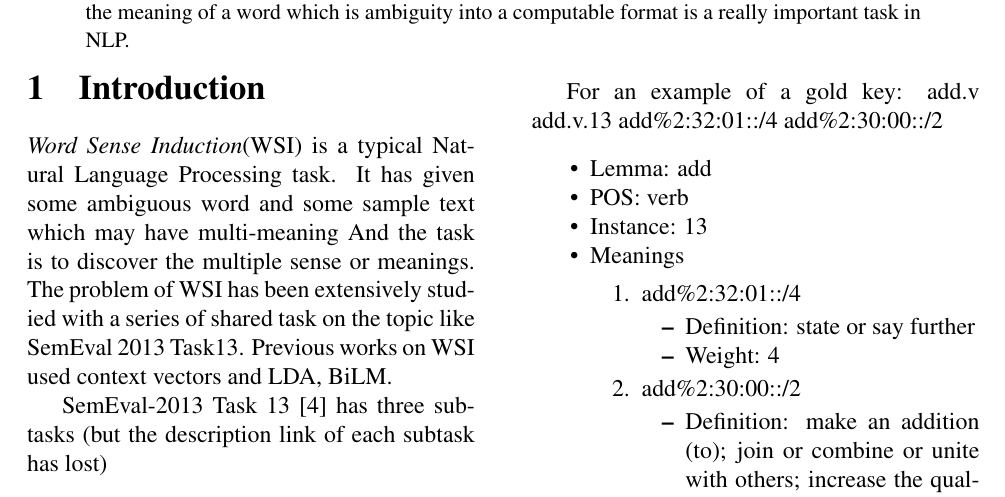
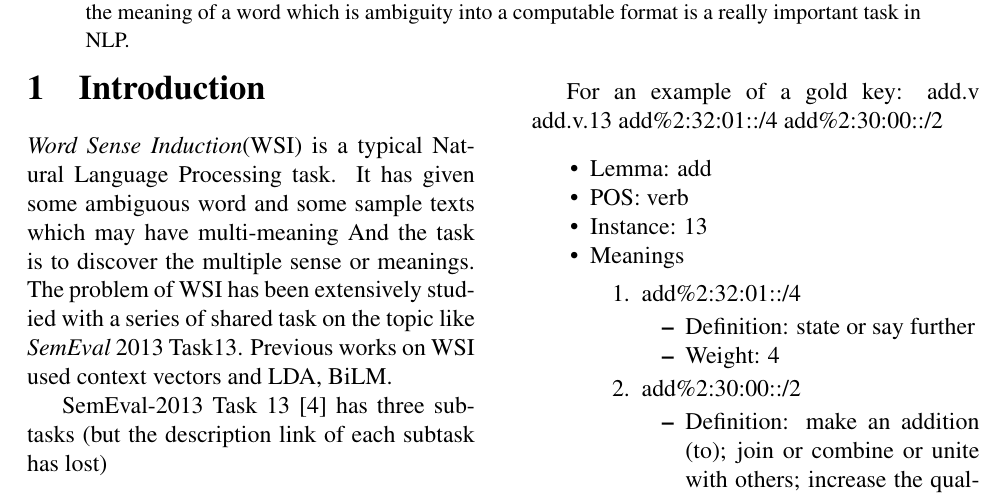
Before and after one commit to pku-nlp-forfun/SemEval2013-Task13-Paper, a LaTeX paper (main.tex, which reads sections/intro.tex): part of page 1 of 7, cut so that both start at the same text. Compiled offline with pdfLaTeX.

Commit message:
🦍fix intro

```diff
--- a/sections/intro.tex
+++ b/sections/intro.tex
@@ -2,9 +2,9 @@
 \label{sec:introduction}
 
 \emph{Word Sense Induction}(WSI) is a typical Natural Language Processing task.
-It has given some ambiguous word and some sample text which may have multi-meaning
+It has given some ambiguous word and some sample texts which may have multi-meaning
 And the task is to discover the multiple sense or meanings.
-The problem of WSI has been extensively studied with a series of shared task on the topic like SemEval 2013 Task13.
+The problem of WSI has been extensively studied with a series of shared task on the topic like \emph{SemEval} 2013 Task13.
 Previous works on WSI used context vectors and LDA, BiLM.
 
 SemEval-2013 Task 13~\cite{jurgens2013semeval} has three subtasks (but the description link of each subtask has lost)
```
